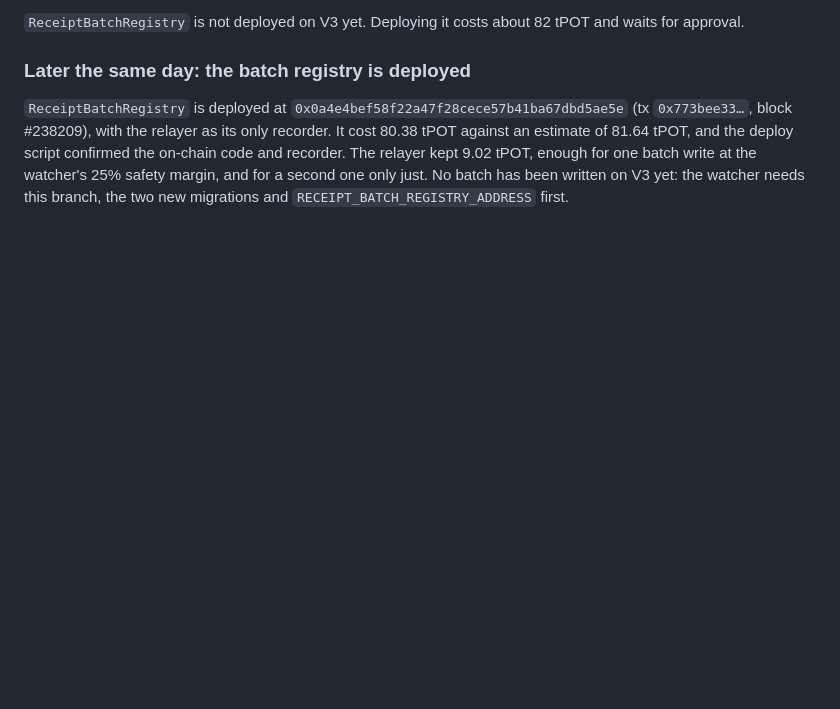
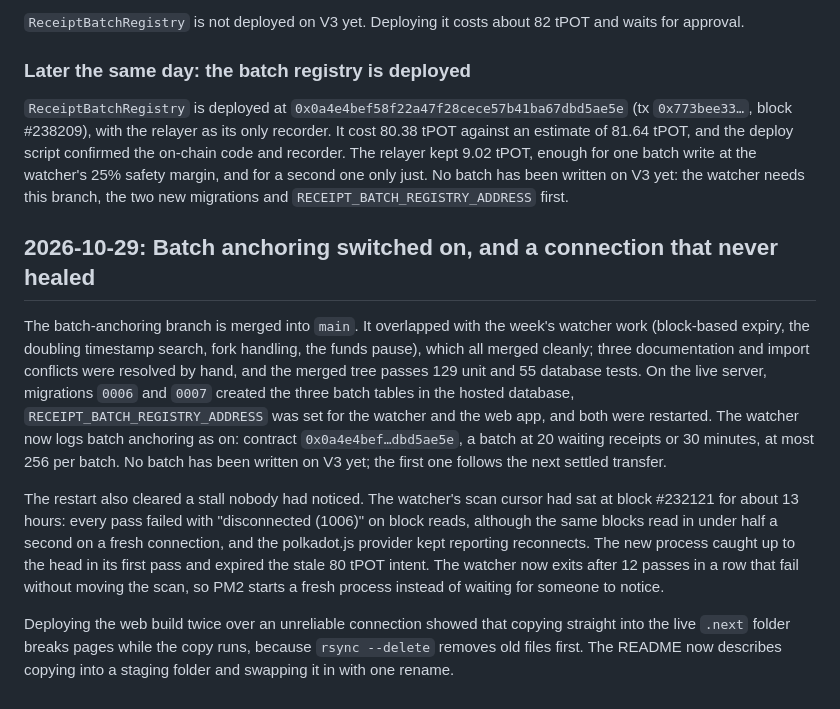
Before and after one commit to Saber1Y/RelayMesh, a Markdown page: docs/devlog.md, the part around the change. GitHub-like rendering; blank space fills up the shorter version.

```diff
--- a/docs/devlog.md
+++ b/docs/devlog.md
@@ -411,3 +411,19 @@ Deploying it costs about 82 tPOT and waits for approval.
 It cost 80.38 tPOT against an estimate of 81.64 tPOT, and the deploy script confirmed the on-chain code and recorder.
 The relayer kept 9.02 tPOT, enough for one batch write at the watcher's 25% safety margin, and for a second one only just.
 No batch has been written on V3 yet: the watcher needs this branch, the two new migrations and `RECEIPT_BATCH_REGISTRY_ADDRESS` first.
+
+## 2026-10-29: Batch anchoring switched on, and a connection that never healed
+
+The batch-anchoring branch is merged into `main`.
+It overlapped with the week's watcher work (block-based expiry, the doubling timestamp search, fork handling, the funds pause), which all merged cleanly; three documentation and import conflicts were resolved by hand, and the merged tree passes 129 unit and 55 database tests.
+On the live server, migrations `0006` and `0007` created the three batch tables in the hosted database, `RECEIPT_BATCH_REGISTRY_ADDRESS` was set for the watcher and the web app, and both were restarted.
+The watcher now logs batch anchoring as on: contract `0x0a4e4bef…dbd5ae5e`, a batch at 20 waiting receipts or 30 minutes, at most 256 per batch.
+No batch has been written on V3 yet; the first one follows the next settled transfer.
+
+The restart also cleared a stall nobody had noticed.
+The watcher's scan cursor had sat at block #232121 for about 13 hours: every pass failed with "disconnected (1006)" on block reads, although the same blocks read in under half a second on a fresh connection, and the polkadot.js provider kept reporting reconnects.
+The new process caught up to the head in its first pass and expired the stale 80 tPOT intent.
+The watcher now exits after 12 passes in a row that fail without moving the scan, so PM2 starts a fresh process instead of waiting for someone to notice.
+
+Deploying the web build twice over an unreliable connection showed that copying straight into the live `.next` folder breaks pages while the copy runs, because `rsync --delete` removes old files first.
+The README now describes copying into a staging folder and swapping it in with one rename.
```
Also changed, not shown: README.md (+2 -1 lines).
